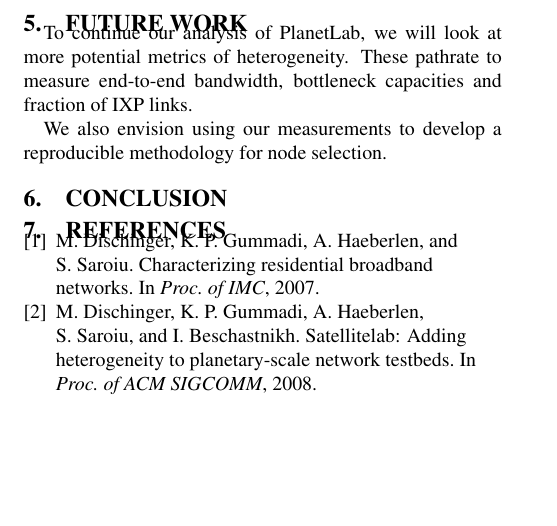
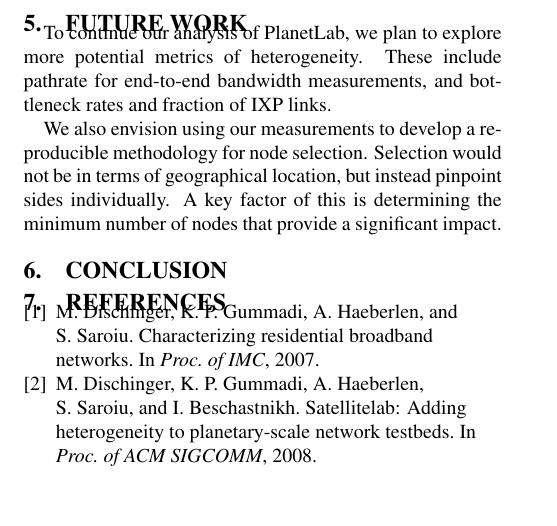
Before and after one commit to zbisch/dsce-pl, a LaTeX paper (diversity.tex): part of page 2 of 2, cut so that both start at the same text. Compiled offline with pdfLaTeX.

Commit message:
future work2

```diff
--- a/diversity.tex
+++ b/diversity.tex
@@ -159,12 +159,14 @@ Metrics used for comparison:
 %******************************************************************************
 \section{Future work}
 
-To continue our analysis of PlanetLab, we will look at more potential metrics of
-heterogeneity. These pathrate to measure end-to-end bandwidth, bottleneck capacities
-and fraction of IXP links.
+To continue our analysis of PlanetLab, we plan to explore more potential metrics
+of heterogeneity. These include pathrate for end-to-end bandwidth measurements,
+and bottleneck rates and fraction of IXP links.
 
 We also envision using our measurements to develop a reproducible methodology for
-node selection.
+node selection. Selection would not be in terms of geographical location, but
+instead pinpoint sides individually. A key factor of this is determining the
+minimum number of nodes that  provide a significant impact.
 
 %******************************************************************************
 \section{Conclusion}
```
